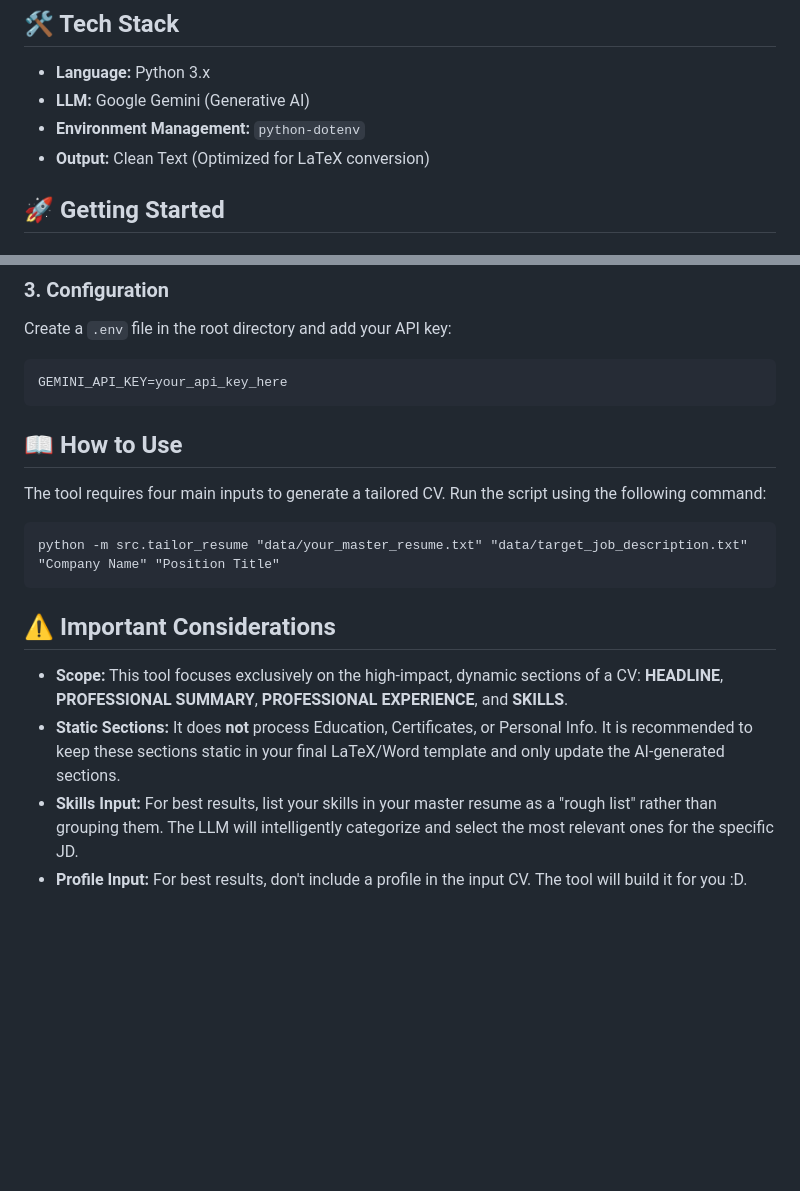
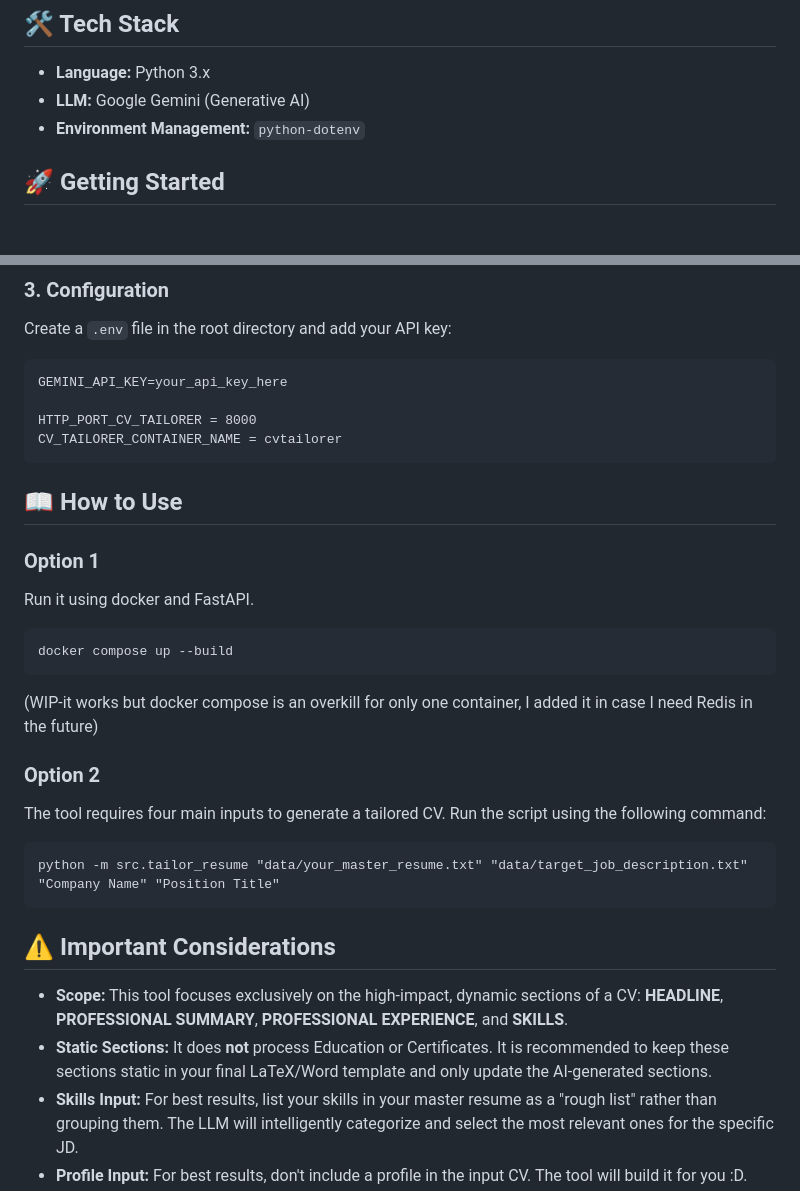
Before and after one commit to trinidadb/cv-tailorer, a Markdown page: README.md, 2 parts joined by grey strips. Drawn GitHub-style; blank space fills up the shorter version.

````diff
--- a/README.md
+++ b/README.md
@@ -11,7 +11,7 @@ The core idea is to keep your new CV real but allow for logical creativity in cu
 - **Language:** Python 3.x
 - **LLM:** Google Gemini (Generative AI)
 - **Environment Management:** `python-dotenv`
-- **Output:** Clean Text (Optimized for LaTeX conversion)
+
 
 ## 🚀 Getting Started
 
@@ -40,9 +40,21 @@ Create a `.env` file in the root directory and add your API key:
 
 ```
 GEMINI_API_KEY=your_api_key_here
+
+HTTP_PORT_CV_TAILORER = 8000
+CV_TAILORER_CONTAINER_NAME = cvtailorer
 ```
 
 ## 📖 How to Use
+### Option 1
+Run it using docker and FastAPI.
+```
+docker compose up --build
+```
+
+(WIP-it works but docker compose is an overkill for only one container, I added it in case I need Redis in the future)
+
+### Option 2
 The tool requires four main inputs to generate a tailored CV. Run the script using the following command:
 
 ```
@@ -51,7 +63,7 @@ python -m src.tailor_resume "data/your_master_resume.txt" "data/target_job_descr
 
 ## ⚠️ Important Considerations
 - **Scope:** This tool focuses exclusively on the high-impact, dynamic sections of a CV: **HEADLINE**, **PROFESSIONAL SUMMARY**, **PROFESSIONAL EXPERIENCE**, and **SKILLS**.
-- **Static Sections:** It does **not** process Education, Certificates, or Personal Info. It is recommended to keep these sections static in your final LaTeX/Word template and only update the AI-generated sections.
+- **Static Sections:** It does **not** process Education or Certificates. It is recommended to keep these sections static in your final LaTeX/Word template and only update the AI-generated sections.
 - **Skills Input:** For best results, list your skills in your master resume as a "rough list" rather than grouping them. The LLM will intelligently categorize and select the most relevant ones for the specific JD.
 - **Profile Input:** For best results, don't include a profile in the input CV. The tool will build it for you :D.
 - **Prompt Logic:** This project uses `prompt_v3`, which is specifically tuned to:
````
